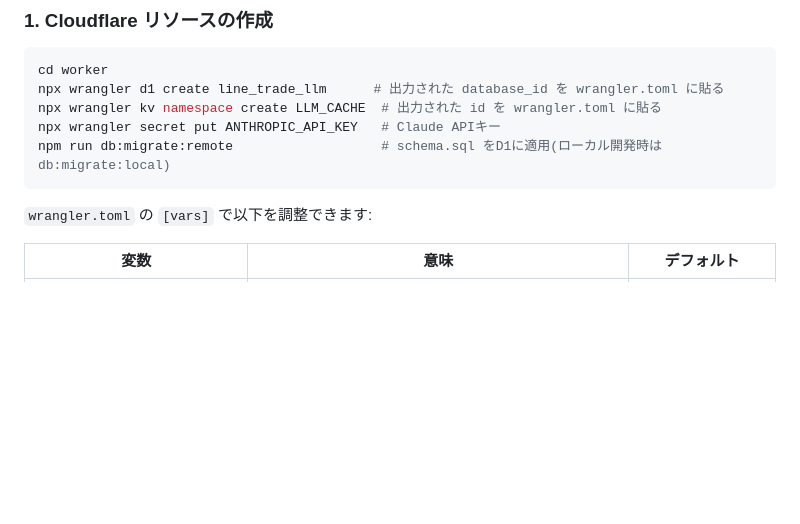
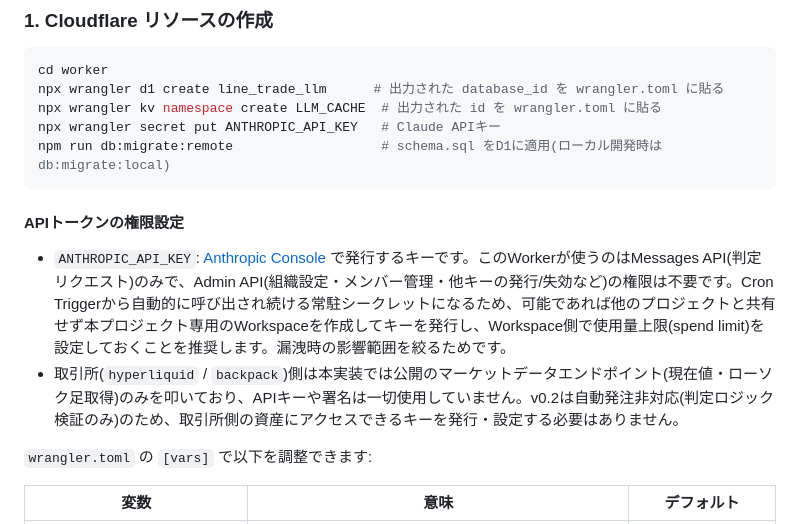
Before and after one commit to sollall/line-trade-llm, a Markdown page: README.md, the part around the change. Drawn GitHub-style; blank space fills up the shorter version.

Commit message:
README: APIトークンの権限設定について追記
ANTHROPIC_API_KEYはMessages APIのみ必要でAdmin API権限は不要な旨、
および取引所側はv0.2では公開エンドポイントのみでAPIキー不要な旨を明記。

Co-Authored-By: Claude Sonnet 5 <noreply@anthropic.com>
Claude-Session: https://claude.ai/code/session_01KajazUkMTo4DaJE2GcA9Lx

````diff
--- a/README.md
+++ b/README.md
@@ -32,6 +32,11 @@ npx wrangler kv namespace create LLM_CACHE  # 出力された id を wrangler.to
 npx wrangler secret put ANTHROPIC_API_KEY   # Claude APIキー
 npm run db:migrate:remote                   # schema.sql をD1に適用(ローカル開発時は db:migrate:local)
 ```
+
+#### APIトークンの権限設定
+
+- `ANTHROPIC_API_KEY`: [Anthropic Console](https://console.anthropic.com/settings/keys) で発行するキーです。このWorkerが使うのはMessages API(判定リクエスト)のみで、Admin API(組織設定・メンバー管理・他キーの発行/失効など)の権限は不要です。Cron Triggerから自動的に呼び出され続ける常駐シークレットになるため、可能であれば他のプロジェクトと共有せず本プロジェクト専用のWorkspaceを作成してキーを発行し、Workspace側で使用量上限(spend limit)を設定しておくことを推奨します。漏洩時の影響範囲を絞るためです。
+- 取引所(`hyperliquid` / `backpack`)側は本実装では公開のマーケットデータエンドポイント(現在値・ローソク足取得)のみを叩いており、APIキーや署名は一切使用していません。v0.2は自動発注非対応(判定ロジック検証のみ)のため、取引所側の資産にアクセスできるキーを発行・設定する必要はありません。
 
 `wrangler.toml` の `[vars]` で以下を調整できます:
 
````
